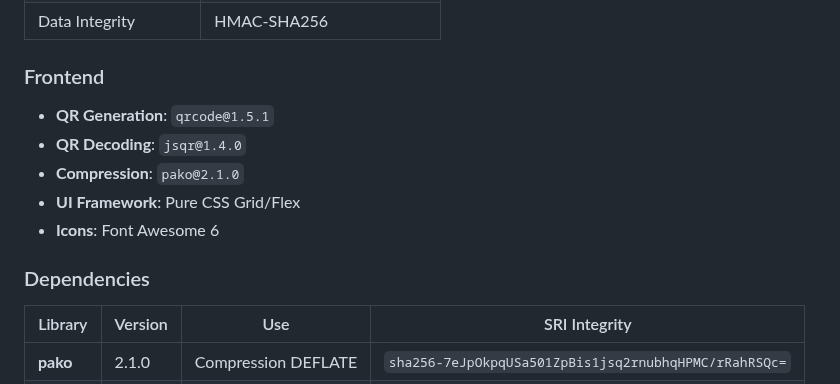
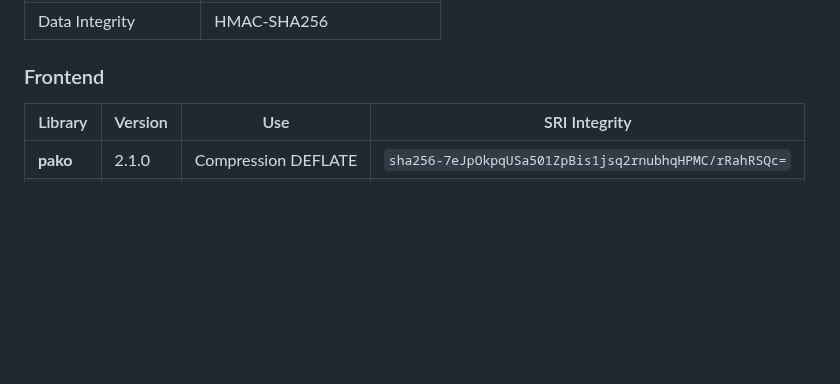
Before and after one commit to MPetovick/testHUSHBOX, a Markdown page: README.md, the part around the change. GitHub-like rendering; blank space fills up the shorter version.

```diff
--- a/README.md
+++ b/README.md
@@ -42,13 +42,6 @@ Key Characteristics:
 | Data Integrity         | HMAC-SHA256                           |
 
 ### Frontend
-- **QR Generation**: `qrcode@1.5.1`
-- **QR Decoding**: `jsqr@1.4.0`
-- **Compression**: `pako@2.1.0`
-- **UI Framework**: Pure CSS Grid/Flex
-- **Icons**: Font Awesome 6
-
-### Dependencies
 | Library      | Version | Use                           | SRI Integrity                            |
 |--------------|---------|-------------------------------|------------------------------------------|
 | **pako**     | 2.1.0   | Compression DEFLATE           | `sha256-7eJpOkpqUSa501ZpBis1jsq2rnubhqHPMC/rRahRSQc=` |
```
